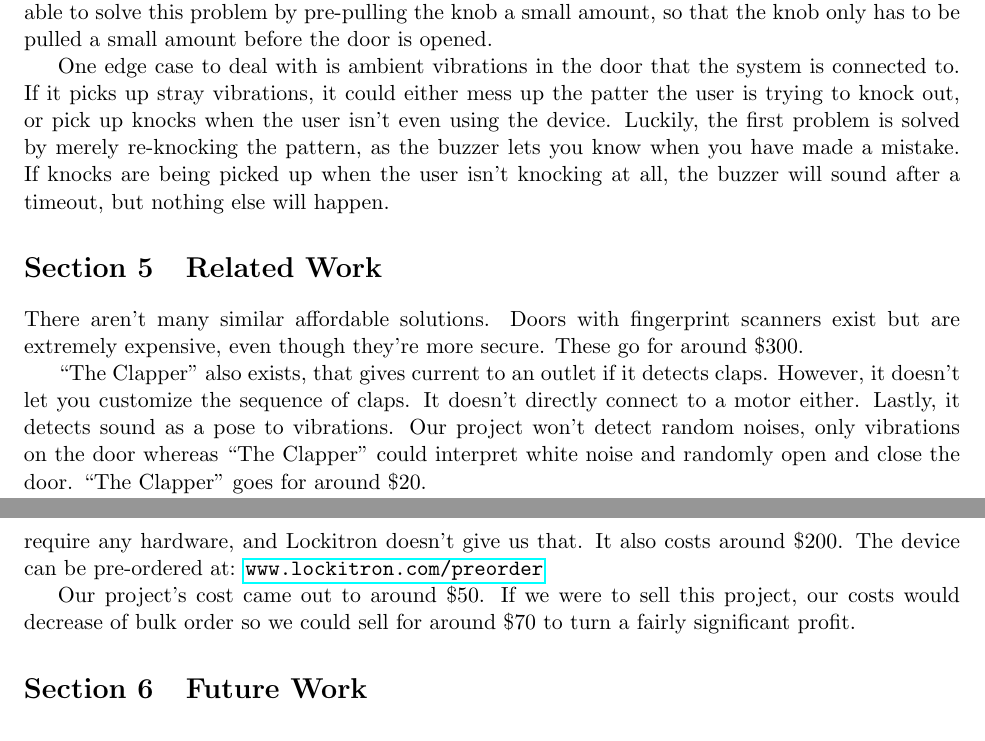
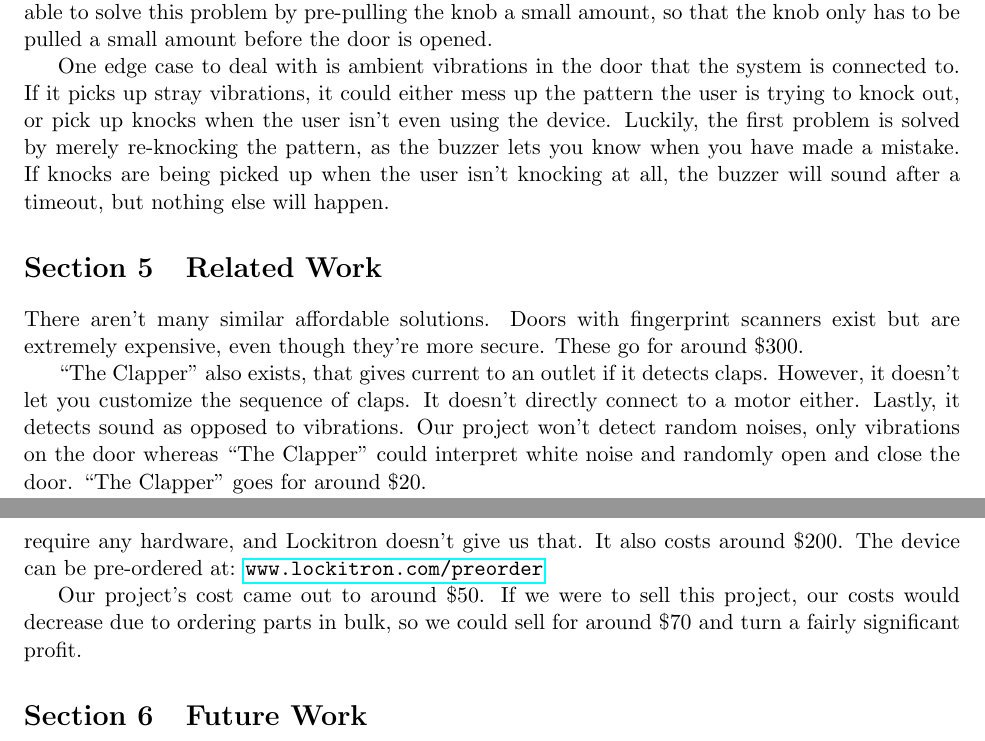
Before and after one commit to flatpickles/arduino_entry, a LaTeX document (final_paper/knock_paper.tex): two parts of pages 4 and 5 of 5, joined at a grey line, cut so that both start at the same text. Compiled offline with pdfLaTeX.

Commit message:
simple changes

```diff
--- a/final_paper/knock_paper.tex
+++ b/final_paper/knock_paper.tex
@@ -198,17 +198,17 @@ We were able to successfully connect the finished product to a door.  The piezo
 
 Recording and playback of patterns works perfectly, and with the addition of a piezo speaker it is easy to tell when you haven't correctly knocked out the pattern, or your knocks have timed out.  One problem with the finished product is that the servo we purchased only is able to turn 180 degrees.  This means that it is only able to pull a doorknob or lock a small distance.  We were able to solve this problem by pre-pulling the knob a small amount, so that the knob only has to be pulled a small amount before the door is opened.
 
-One edge case to deal with is ambient vibrations in the door that the system is connected to.  If it picks up stray vibrations, it could either mess up the patter the user is trying to knock out, or pick up knocks when the user isn't even using the device.  Luckily, the first problem is solved by merely re-knocking the pattern, as the buzzer lets you know when you have made a mistake.  If knocks are being picked up when the user isn't knocking at all, the buzzer will sound after a timeout, but nothing else will happen.
+One edge case to deal with is ambient vibrations in the door that the system is connected to.  If it picks up stray vibrations, it could either mess up the pattern the user is trying to knock out, or pick up knocks when the user isn't even using the device.  Luckily, the first problem is solved by merely re-knocking the pattern, as the buzzer lets you know when you have made a mistake.  If knocks are being picked up when the user isn't knocking at all, the buzzer will sound after a timeout, but nothing else will happen.
 
 \section{Related Work}
 % Are there any similar solutions? Compare yours to theirs, if possible.
 There aren't many similar affordable solutions. Doors with fingerprint scanners exist but are extremely expensive, even though they're more secure. These go for around \$300.
 
-``The Clapper" also exists, that gives current to an outlet if it detects claps. However, it doesn't let you customize the sequence of claps. It doesn't directly connect to a motor either. Lastly, it detects sound as a pose to vibrations. Our project won't detect random noises, only vibrations on the door whereas ``The Clapper" could interpret white noise and randomly open and close the door. ``The Clapper" goes for around \$20.
+``The Clapper" also exists, that gives current to an outlet if it detects claps. However, it doesn't let you customize the sequence of claps. It doesn't directly connect to a motor either. Lastly, it detects sound as opposed to vibrations. Our project won't detect random noises, only vibrations on the door whereas ``The Clapper" could interpret white noise and randomly open and close the door. ``The Clapper" goes for around \$20.
 
 Lockitron is a Kickstarter project that uses smart phones to lock and unlock doors. To use Lockitron, you first need to attach the Lockitron shell around your deadbolt. This shell is smart; it's connected to WiFi and has Bluetooth. From anywhere in the world, you can unlock or lock your door from your smartphone. You can also grant access to other users. Lockitron also automatically unlocks the door when you walk near it with your smartphone. With Lockitron, you would still either need your key or a phone to get into you're locked house. It doesn't entirely address the problem we were having. You can still lock your phone inside the house, and if you don't want to run with keys, why would you run with your phone. We need a solution that doesn't physically require any hardware, and Lockitron doesn't give us that. It also costs around \$200. The device can be pre-ordered at: \url{www.lockitron.com/preorder}
 
-Our project's cost came out to around \$50. If we were to sell this project, our costs would decrease of bulk order so we could sell for around \$70 to turn a fairly significant profit.
+Our project's cost came out to around \$50. If we were to sell this project, our costs would decrease due to ordering parts in bulk, so we could sell for around \$70 and turn a fairly significant profit.
 
 \section{Future Work}
 % Describe here features that you wanted to implement, but due to time/resource constraints you weren't able to.
```
Also changed, not shown: final_paper/knock_paper.pdf, final_paper/knock_paper.tex (2 more changed lines).
